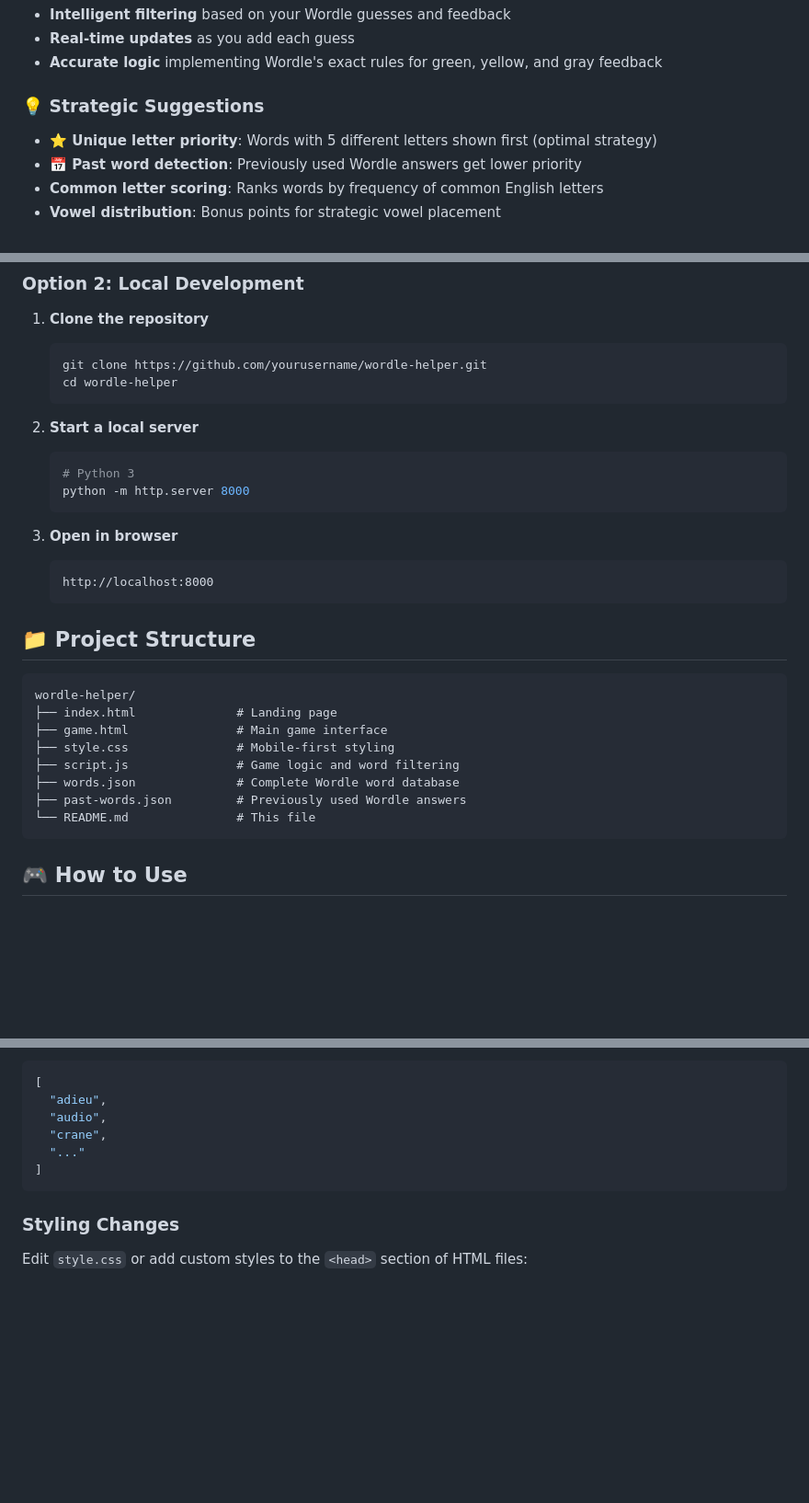
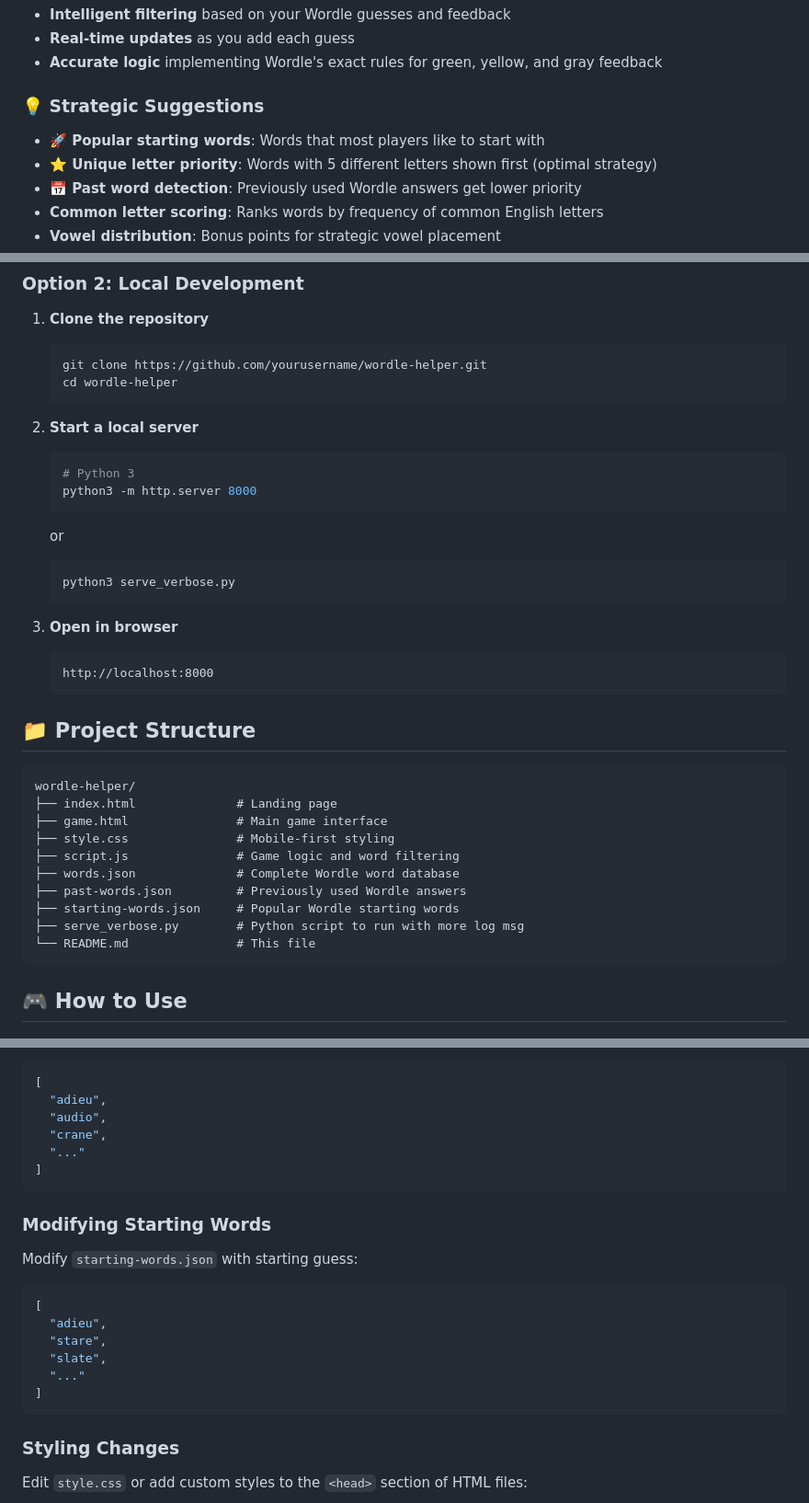
Before and after one commit to zhiqianx/wordle-help, a Markdown page: README.md, 3 parts joined by grey strips. Shown at 92% size. GitHub-like rendering; blank space fills up the shorter version.

Commit message:
Update README.md
modi readme

````diff
--- a/README.md
+++ b/README.md
@@ -17,6 +17,7 @@ A powerful, mobile-first web application that helps you solve Wordle puzzles fas
 - **Accurate logic** implementing Wordle's exact rules for green, yellow, and gray feedback
 
 ### 💡 Strategic Suggestions
+- **🚀 Popular starting words**: Words that most players like to start with
 - **⭐ Unique letter priority**: Words with 5 different letters shown first (optimal strategy)
 - **📅 Past word detection**: Previously used Wordle answers get lower priority
 - **Common letter scoring**: Ranks words by frequency of common English letters
@@ -52,10 +53,14 @@ A powerful, mobile-first web application that helps you solve Wordle puzzles fas
 2. **Start a local server**
    ```bash
    # Python 3
-   python -m http.server 8000
+   python3 -m http.server 8000
+   ```
+   or
+   ```bash
+   python3 serve_verbose.py
    ```
 
-3. **Open in browser**
+4. **Open in browser**
    ```
    http://localhost:8000
    ```
@@ -70,6 +75,8 @@ wordle-helper/
 ├── script.js               # Game logic and word filtering
 ├── words.json              # Complete Wordle word database
 ├── past-words.json         # Previously used Wordle answers
+├── starting-words.json     # Popular Wordle starting words
+├── serve_verbose.py        # Python script to run with more log msg
 └── README.md               # This file
 ```
 
@@ -163,6 +170,17 @@ Modify `past-words.json` with historical answers:
 ]
 ```
 
+### Modifying Starting Words
+Modify `starting-words.json` with starting guess:
+```json
+[
+  "adieu",
+  "stare",
+  "slate",
+  "..."
+]
+```
+
 ### Styling Changes
 Edit `style.css` or add custom styles to the `<head>` section of HTML files:
 ```css
````
